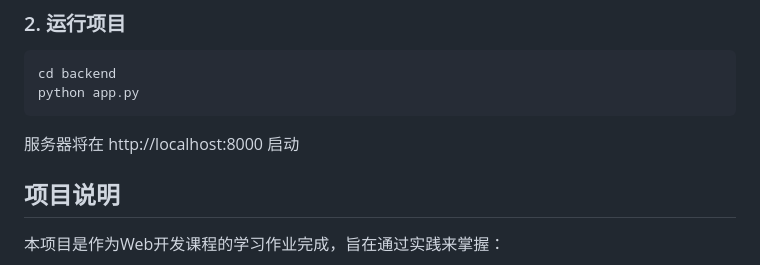
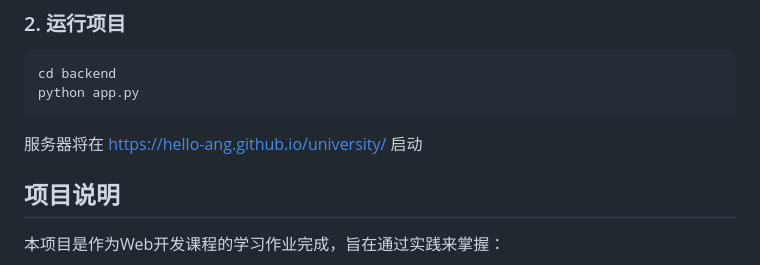
Before and after one commit to hello-ang/university, a Markdown page: README.md, the part around the change. GitHub-like rendering.

````diff
--- a/README.md
+++ b/README.md
@@ -121,7 +121,7 @@ pip install -r requirements.txt -i https://mirrors.cloud.tencent.com/pypi/simple
 cd backend
 python app.py
 ```
-服务器将在 http://localhost:8000 启动
+服务器将在 https://hello-ang.github.io/university/ 启动
 
 ## 项目说明
 本项目是作为Web开发课程的学习作业完成，旨在通过实践来掌握：
````
